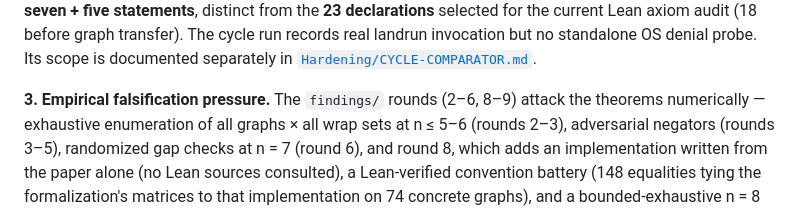
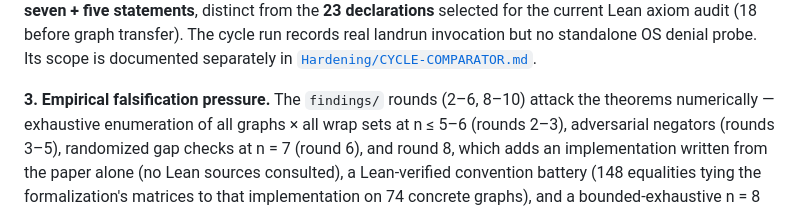
Before and after one commit to jesusvilela/connection_laplacian_lean, a Markdown page: README.md, the part around the change. Drawn GitHub-style.

Commit message:
Clarify round coverage and historical wording

```diff
--- a/README.md
+++ b/README.md
@@ -131,7 +131,7 @@ graph transfer). The cycle run records real landrun invocation but no
 standalone OS denial probe. Its scope is documented separately in
 [`Hardening/CYCLE-COMPARATOR.md`](Hardening/CYCLE-COMPARATOR.md).
 
-**3. Empirical falsification pressure.** The `findings/` rounds (2–6, 8–9) attack the
+**3. Empirical falsification pressure.** The `findings/` rounds (2–6, 8–10) attack the
 theorems numerically — exhaustive enumeration of all graphs × all wrap sets at
 n ≤ 5–6 (rounds 2–3), adversarial negators (rounds 3–5), randomized gap
 checks at n = 7 (round 6), and round 8, which adds an implementation written
```
